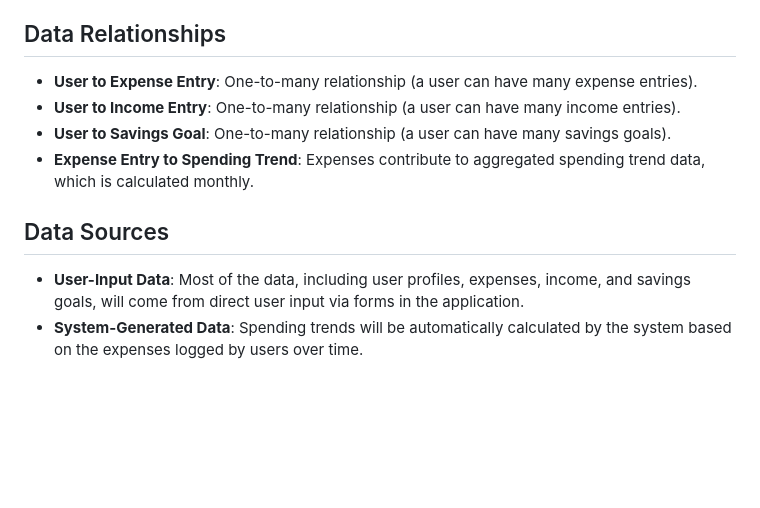
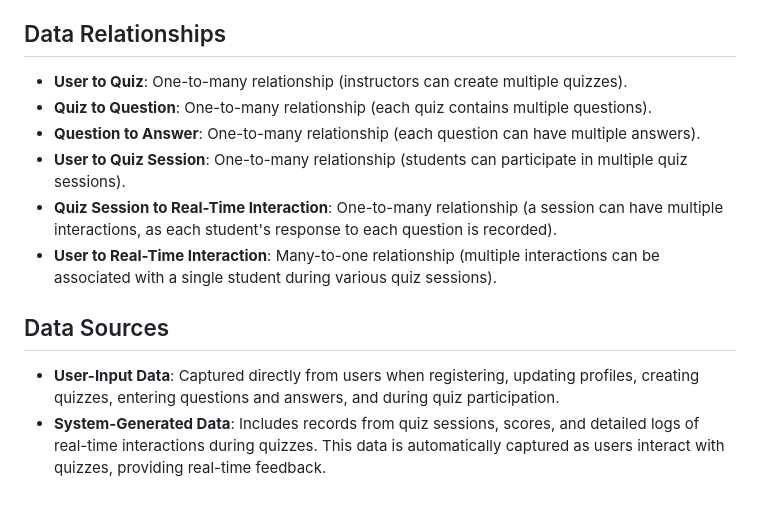
Before and after one commit to leon332157/teradle, a Markdown page: team/m2/data.md, the part around one of its changes. GitHub-like rendering; blank space fills up the shorter version.

```diff
--- a/team/m2/data.md
+++ b/team/m2/data.md
@@ -72,14 +77,14 @@
 
 ## Data Relationships
 
-- **User to Expense Entry**: One-to-many relationship (a user can have many expense entries).
-- **User to Income Entry**: One-to-many relationship (a user can have many income entries).
-- **User to Savings Goal**: One-to-many relationship (a user can have many savings goals).
-- **Expense Entry to Spending Trend**: Expenses contribute to aggregated spending trend data, which is calculated monthly.
+- **User to Quiz**: One-to-many relationship (instructors can create multiple quizzes).
+- **Quiz to Question**: One-to-many relationship (each quiz contains multiple questions).
+- **Question to Answer**: One-to-many relationship (each question can have multiple answers).
+- **User to Quiz Session**: One-to-many relationship (students can participate in multiple quiz sessions).
+- **Quiz Session to Real-Time Interaction**: One-to-many relationship (a session can have multiple interactions, as each student's response to each question is recorded).
+- **User to Real-Time Interaction**: Many-to-one relationship (multiple interactions can be associated with a single student during various quiz sessions).
 
 ## Data Sources
 
-- **User-Input Data**: Most of the data, including user profiles, expenses, income, and savings goals, will come from direct user input via forms in the application.
-- **System-Generated Data**: Spending trends will be automatically
-  calculated by the system based on the expenses logged by users over
-  time.
+- **User-Input Data**: Captured directly from users when registering, updating profiles, creating quizzes, entering questions and answers, and during quiz participation.
+- **System-Generated Data**: Includes records from quiz sessions, scores, and detailed logs of real-time interactions during quizzes. This data is automatically captured as users interact with quizzes, providing real-time feedback.
```
Also changed, not shown: other parts of team/m2/data.md (+49 -44 lines).
